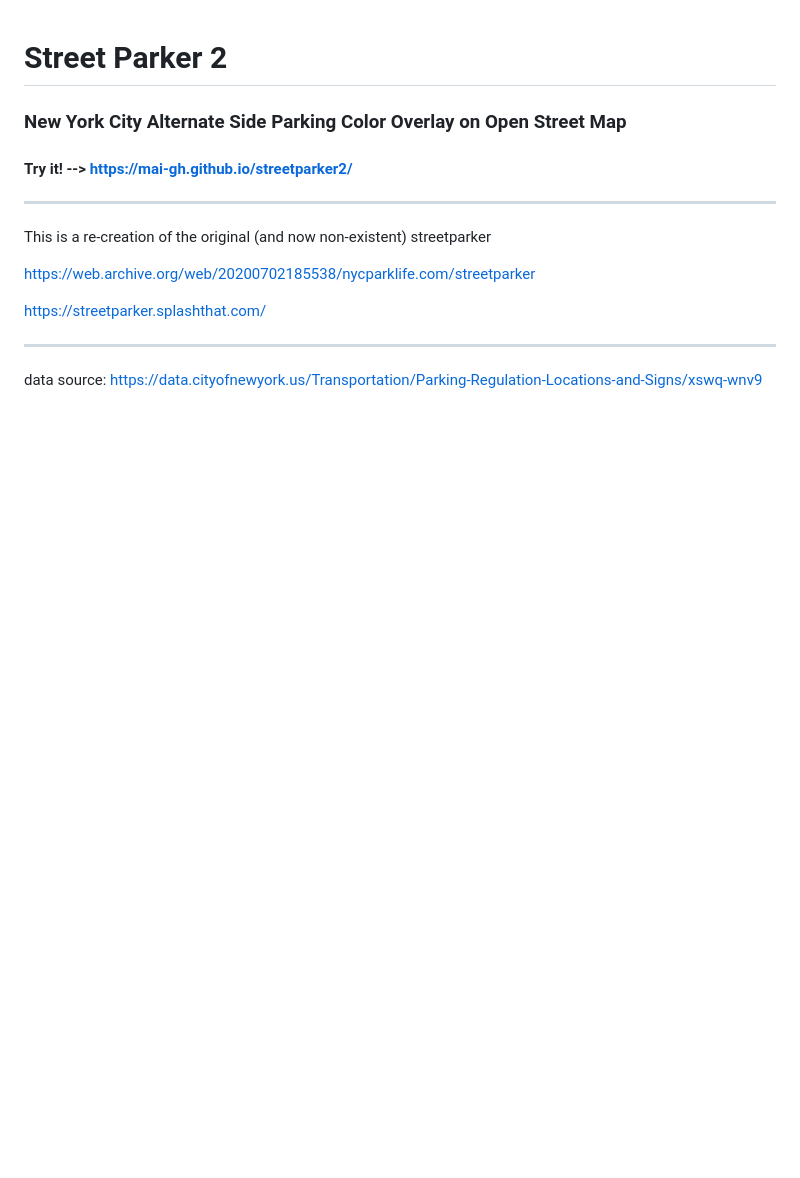
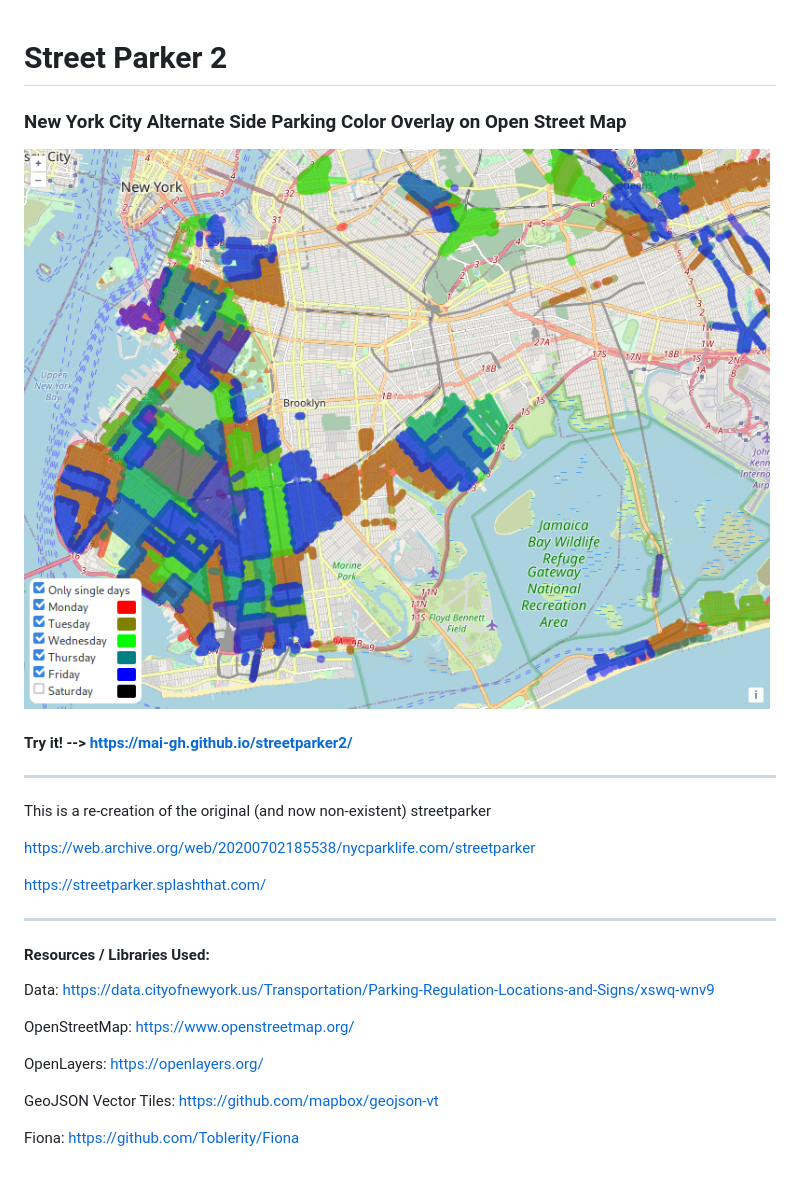
Before and after one commit to mai-gh/ASPMap.nyc, a Markdown page: readme.md, the part around the change. GitHub-like rendering; pictures changed too: pic.png (added); blank space fills up the shorter version.

```diff
--- a/readme.md
+++ b/readme.md
@@ -2,9 +2,9 @@
 
 ### New York City Alternate Side Parking Color Overlay on Open Street Map
 
+![pic](pic.png)
+
 #### Try it! --> https://mai-gh.github.io/streetparker2/
-
-
 
 ---
 
@@ -14,8 +14,16 @@ https://web.archive.org/web/20200702185538/nycparklife.com/streetparker
 
 https://streetparker.splashthat.com/
 
-
-
 ---
 
-data source: https://data.cityofnewyork.us/Transportation/Parking-Regulation-Locations-and-Signs/xswq-wnv9
+#### Resources / Libraries Used:
+
+Data: https://data.cityofnewyork.us/Transportation/Parking-Regulation-Locations-and-Signs/xswq-wnv9
+
+OpenStreetMap: https://www.openstreetmap.org/
+
+OpenLayers: https://openlayers.org/
+
+GeoJSON Vector Tiles: https://github.com/mapbox/geojson-vt
+
+Fiona: https://github.com/Toblerity/Fiona
```
Also changed, not shown: 1 other file.
